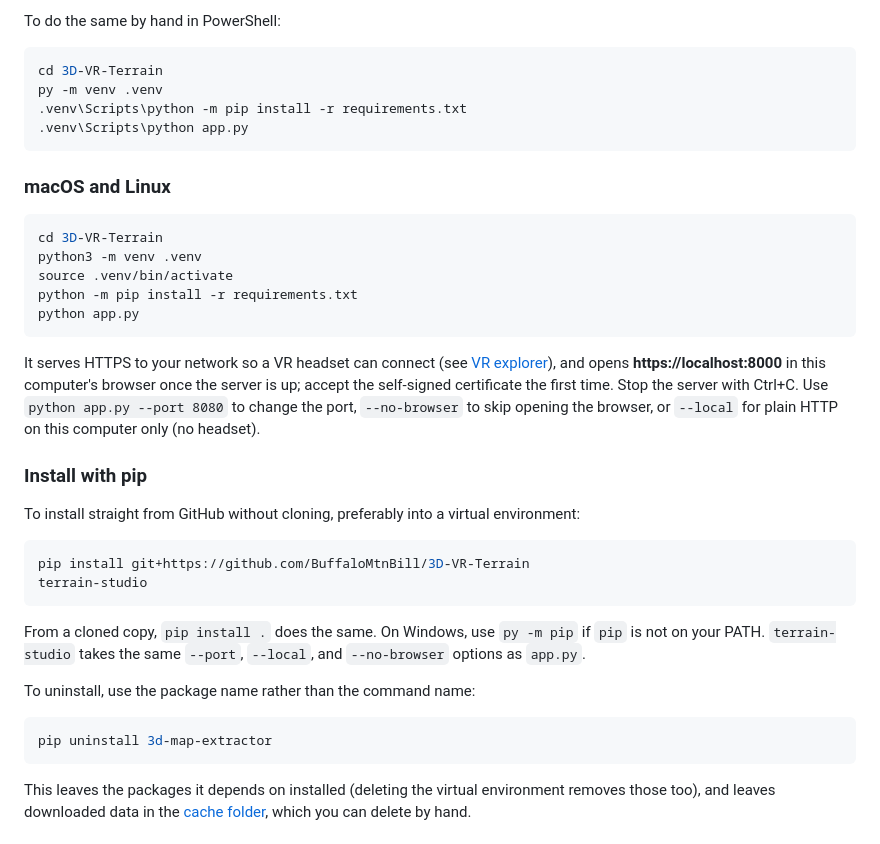
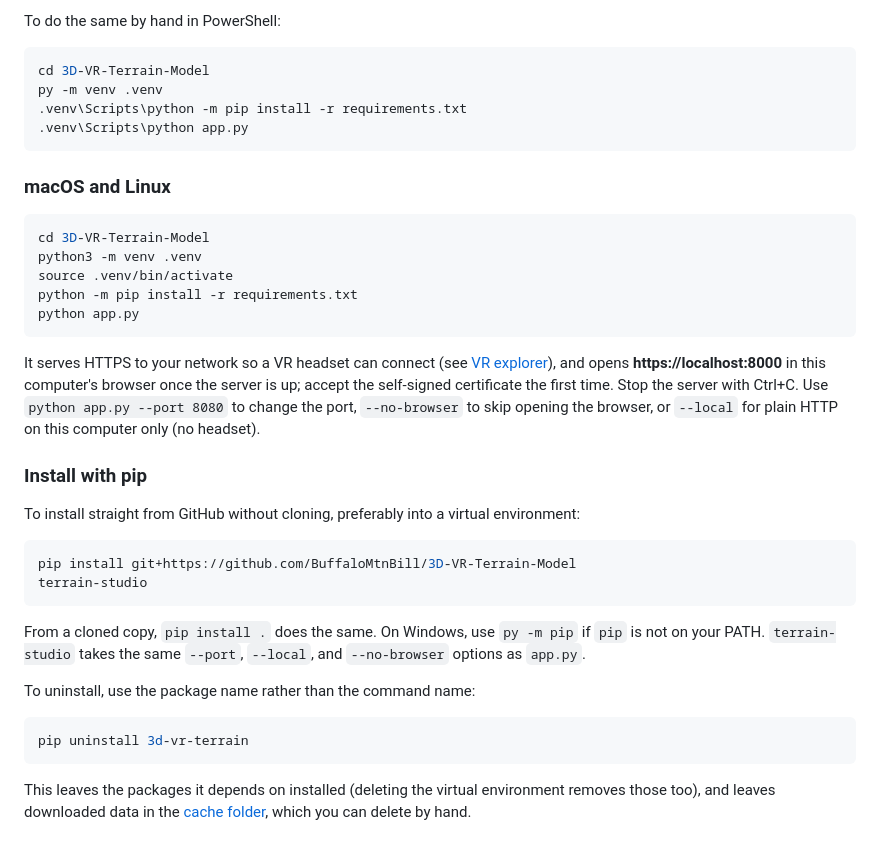
Before and after one commit to BuffaloMtnBill/3D-VR-Terrain-Model, a Markdown page: README.md, the part around the change. Rendered like a GitHub page.

Commit message:
README: install from this repo, and uninstall by its package name
pip install pointed at the private 3D-VR-Terrain repo, the clone steps cd'd into its folder, and uninstall named
3d-map-extractor; the package is 3d-vr-terrain.

Co-Authored-By: Claude Opus 5.5 <noreply@anthropic.com>
Claude-Session: https://claude.ai/code/session_01Hup52xCQon3K1kFhdYW8bq

````diff
--- a/README.md
+++ b/README.md
@@ -41,7 +41,7 @@ anyway**; the file is a short, readable script.
 To do the same by hand in PowerShell:
 
 ```powershell
-cd 3D-VR-Terrain
+cd 3D-VR-Terrain-Model
 py -m venv .venv
 .venv\Scripts\python -m pip install -r requirements.txt
 .venv\Scripts\python app.py
@@ -50,7 +50,7 @@ py -m venv .venv
 ### macOS and Linux
 
 ```bash
-cd 3D-VR-Terrain
+cd 3D-VR-Terrain-Model
 python3 -m venv .venv
 source .venv/bin/activate
 python -m pip install -r requirements.txt
@@ -68,7 +68,7 @@ To install straight from GitHub without cloning, preferably into a virtual
 environment:
 
 ```bash
-pip install git+https://github.com/BuffaloMtnBill/3D-VR-Terrain
+pip install git+https://github.com/BuffaloMtnBill/3D-VR-Terrain-Model
 terrain-studio
 ```
 
@@ -79,7 +79,7 @@ From a cloned copy, `pip install .` does the same. On Windows, use
 To uninstall, use the package name rather than the command name:
 
 ```bash
-pip uninstall 3d-map-extractor
+pip uninstall 3d-vr-terrain
 ```
 
 This leaves the packages it depends on installed (deleting the virtual
````
